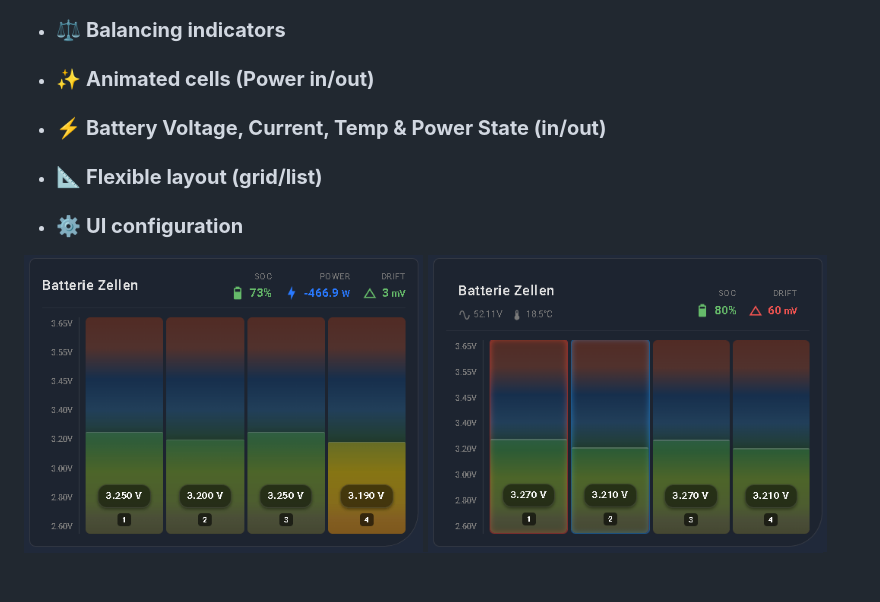
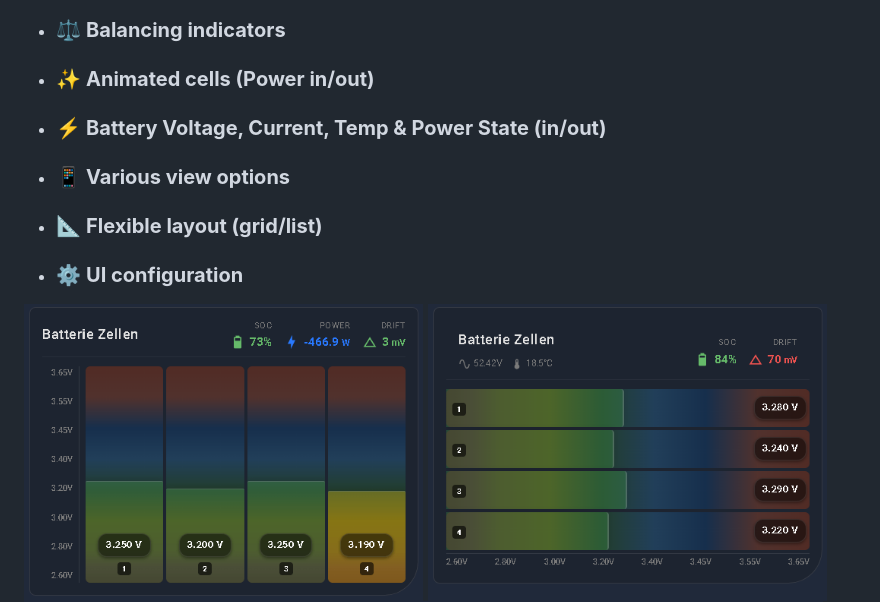
Before and after one commit to jayjojayson/bms-battery-cells-card, a Markdown page: docs/README-eng.md, the part around the change. Rendered like a GitHub page; pictures changed too: docs/bms-battery-cells-card2.png; blank space fills up the shorter version.

```diff
--- a/docs/README-eng.md
+++ b/docs/README-eng.md
@@ -27,6 +27,7 @@ If you like this custom card, I would really appreciate a star rating ⭐. 🤗
 - ### ⚖️ **Balancing indicators**
 - ### ✨ **Animated cells (Power in/out)**
 - ### ⚡ **Battery Voltage, Current, Temp & Power State (in/out)**
+- ### 📱 **Various view options**
 - ### 📐 **Flexible layout (grid/list)**
 - ### ⚙️ **UI configuration**
 
```
Also changed, not shown: README.md (+1 -0 lines), docs/bms-battery-cells-card-compact-2.png (added), 4 other files.
